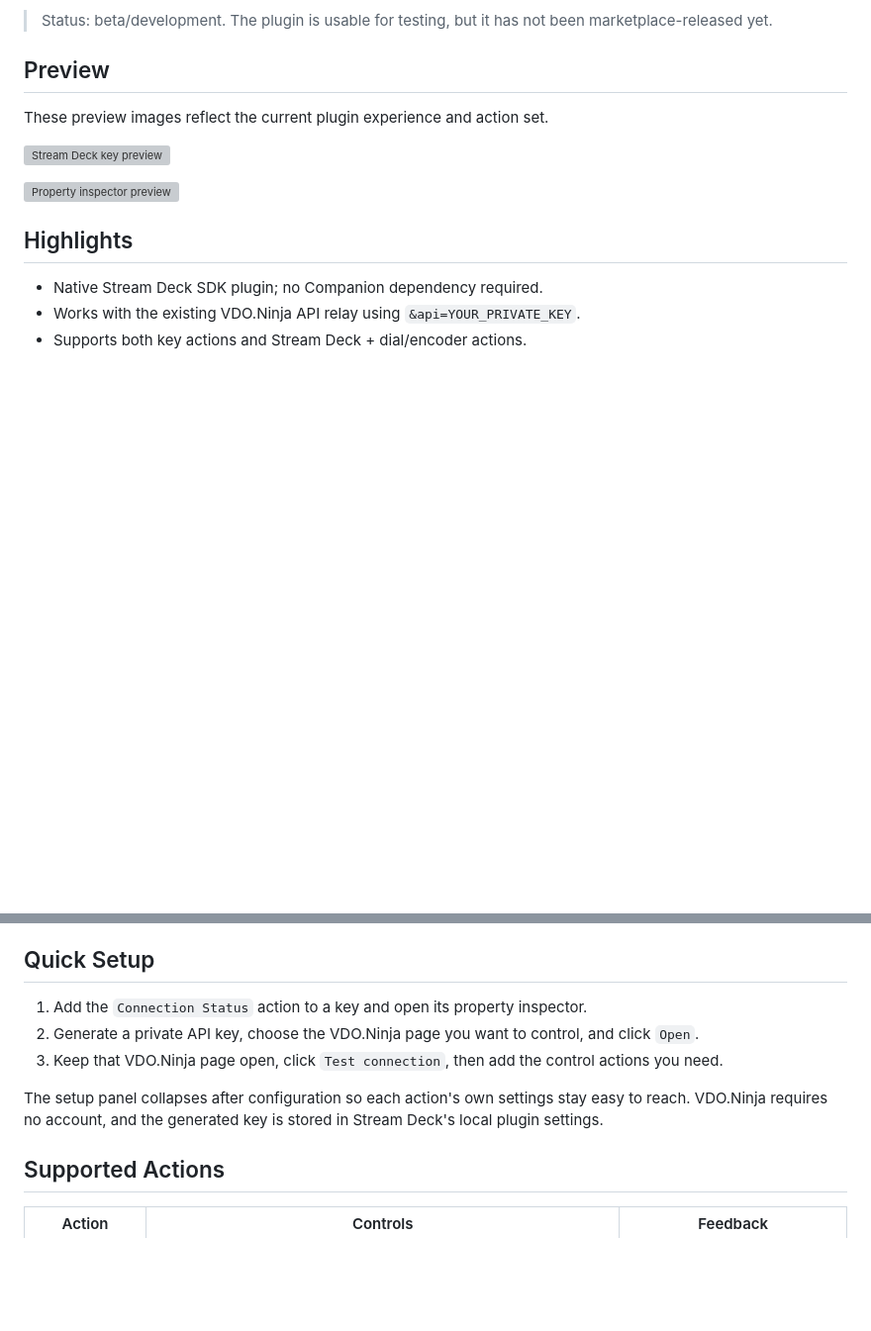
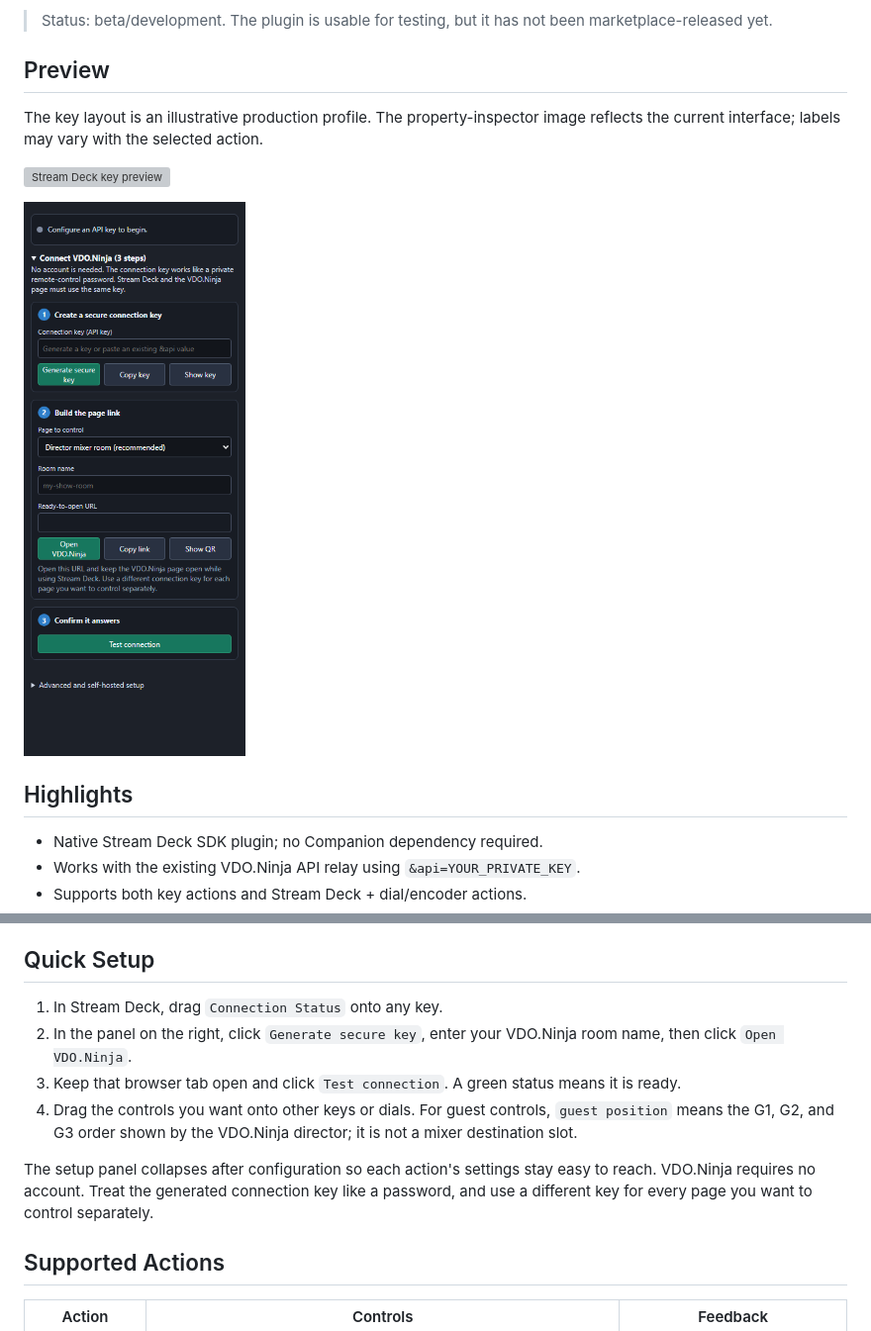
Before and after one commit to steveseguin/vdo-streamdeck, a Markdown page: README.md, 2 parts joined by grey strips. Shown at 99% size. Rendered like a GitHub page; pictures changed too: docs/assets/property-inspector-setup.png (added); blank space fills up the shorter version; grey boxes are pictures that could not be loaded.

Commit message:
fix: simplify Stream Deck onboarding

```diff
--- a/README.md
+++ b/README.md
@@ -15,11 +15,11 @@ The goal is simple: open a VDO.Ninja director, guest, mixer, or camera page with
 
 ## Preview
 
-These preview images reflect the current plugin experience and action set.
+The key layout is an illustrative production profile. The property-inspector image reflects the current interface; labels may vary with the selected action.
 
 ![Stream Deck key preview](docs/assets/streamdeck-preview.svg)
 
-![Property inspector preview](docs/assets/property-inspector-preview.svg)
+![First-run VDO.Ninja connection setup in the Stream Deck property inspector](docs/assets/property-inspector-setup.png)
 
 ## Highlights
 
@@ -34,11 +34,12 @@ These preview images reflect the current plugin experience and action set.
 
 ## Quick Setup
 
-1. Add the `Connection Status` action to a key and open its property inspector.
-2. Generate a private API key, choose the VDO.Ninja page you want to control, and click `Open`.
-3. Keep that VDO.Ninja page open, click `Test connection`, then add the control actions you need.
+1. In Stream Deck, drag `Connection Status` onto any key.
+2. In the panel on the right, click `Generate secure key`, enter your VDO.Ninja room name, then click `Open VDO.Ninja`.
+3. Keep that browser tab open and click `Test connection`. A green status means it is ready.
+4. Drag the controls you want onto other keys or dials. For guest controls, `guest position` means the G1, G2, and G3 order shown by the VDO.Ninja director; it is not a mixer destination slot.
 
-The setup panel collapses after configuration so each action's own settings stay easy to reach. VDO.Ninja requires no account, and the generated key is stored in Stream Deck's local plugin settings.
+The setup panel collapses after configuration so each action's settings stay easy to reach. VDO.Ninja requires no account. Treat the generated connection key like a password, and use a different key for every page you want to control separately.
 
 ## Supported Actions
 
```
Also changed, not shown: docs/onboarding-and-configuration-review.md (+2 -2 lines), 2 other files.
